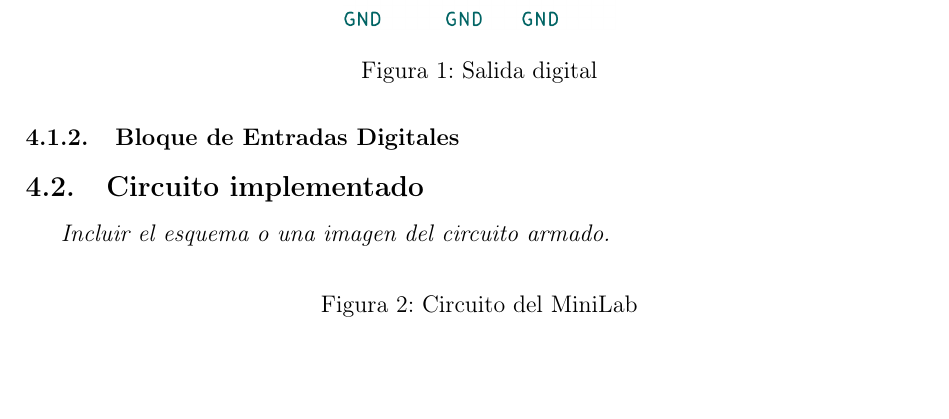
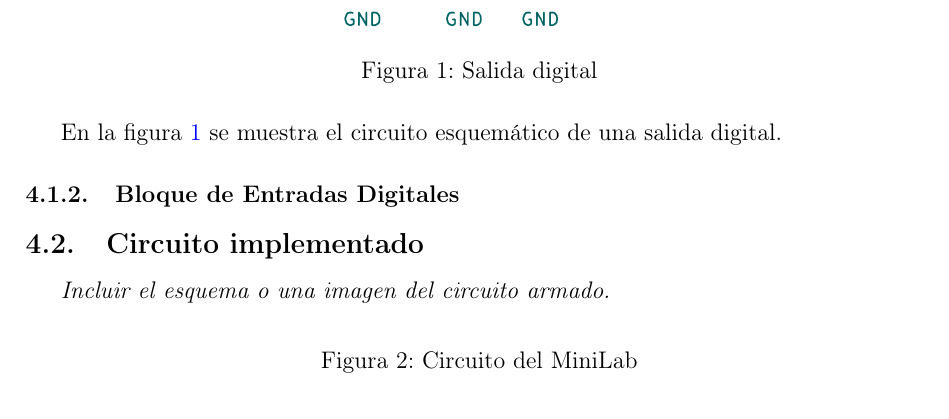
Before and after one commit to lcortesini/tecnicas-digitales-1, a LaTeX document (TP0/informe/main.tex): part of page 5 of 5, cut so that both start at the same text, the shorter picture padded with empty space. Compiled offline with pdfLaTeX.

Commit message:
Agrega descripcion de la figura de salida digital

```diff
--- a/TP0/informe/main.tex
+++ b/TP0/informe/main.tex
@@ -184,4 +185,6 @@ Ademas, cada salida cuenta con un LED indicador que muestra el estado actual de
 \end{figure}
+
+En la figura~\ref{fig:salida} se muestra el circuito esquemático de una salida digital.
 
 \subsubsection{Bloque de Entradas Digitales}
 
```
Also changed, not shown: TP0/informe/main.tex (1 more changed lines).
